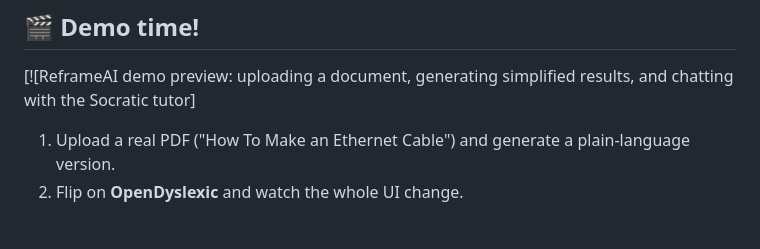
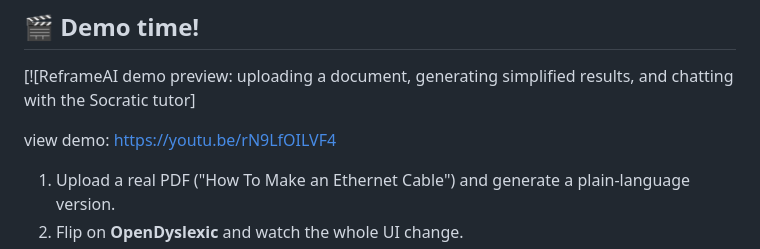
Before and after one commit to tori-n-m/vthacks2026, a Markdown page: README.md, the part around the change. GitHub-like rendering; blank space fills up the shorter version.

Commit message:
Add demo video link to README
Added a link to the demo video for better visibility.

```diff
--- a/README.md
+++ b/README.md
@@ -48,6 +48,8 @@ For students with **ADHD**, **dyslexia**, and other learning disabilities, that
 ## 🎬 Demo time!
 
 [![ReframeAI demo preview: uploading a document, generating simplified results, and chatting with the Socratic tutor]
+
+view demo: https://youtu.be/rN9LfOILVF4
 
 1. Upload a real PDF ("How To Make an Ethernet Cable") and generate a plain-language version.
 2. Flip on **OpenDyslexic** and watch the whole UI change.
```
